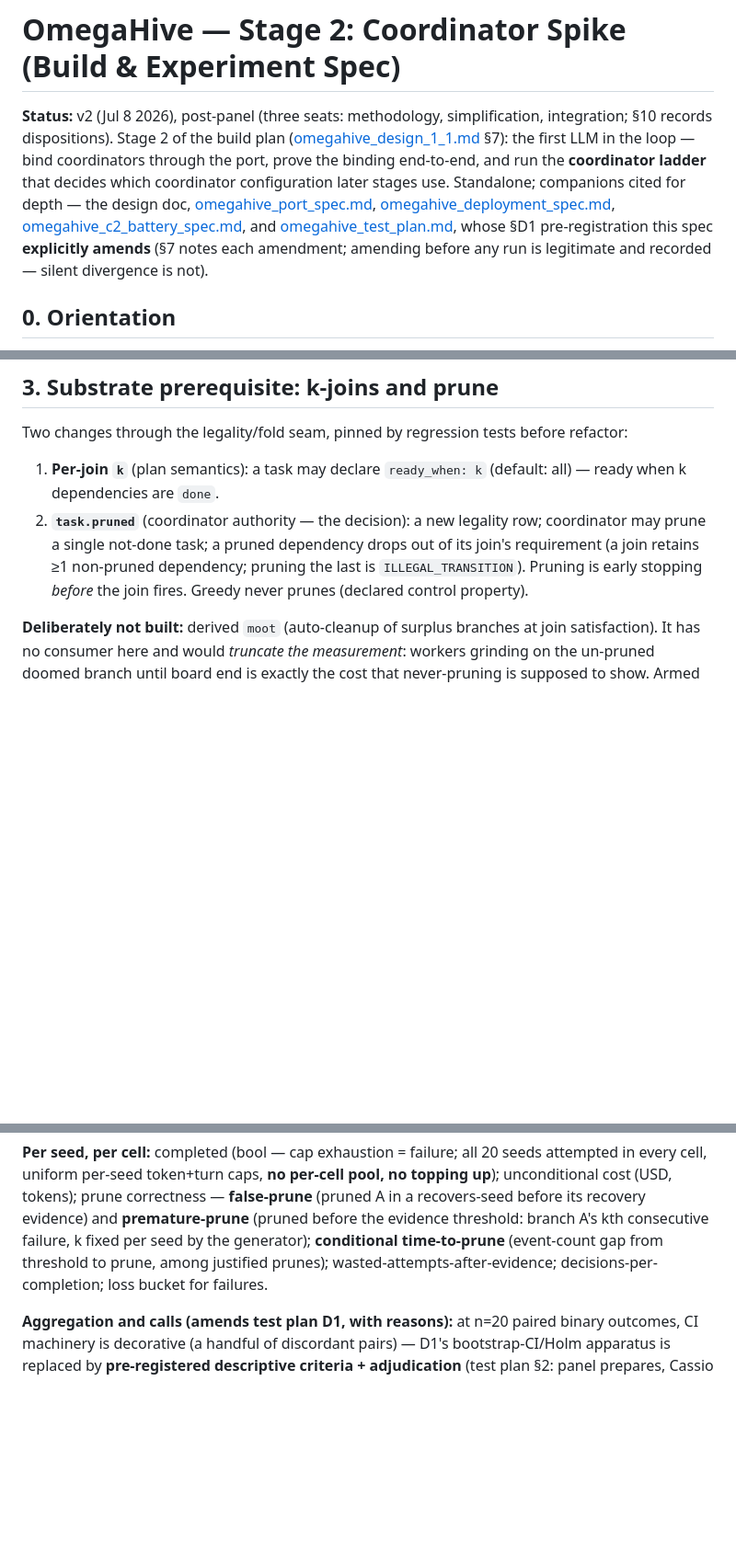
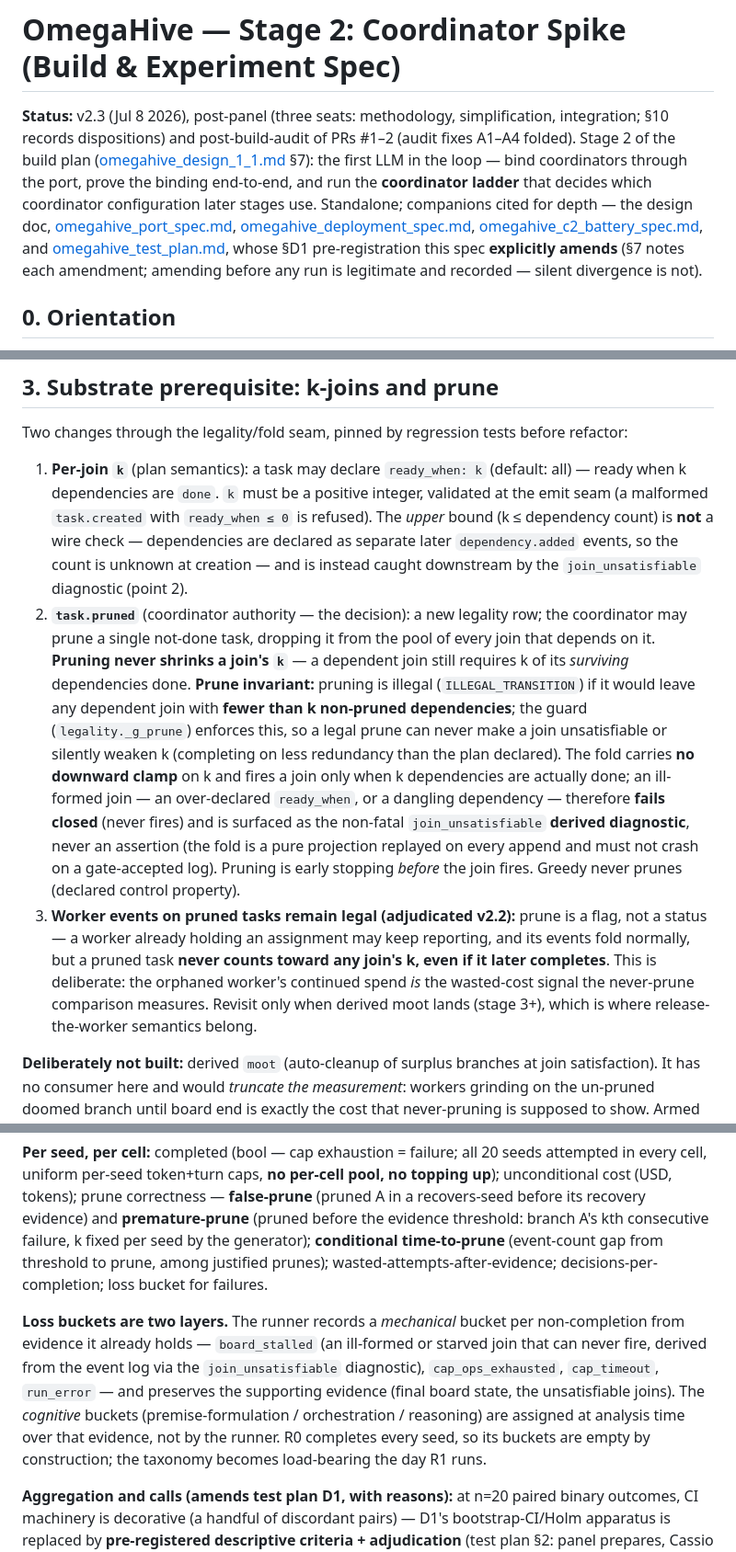
Before and after one commit to cassiopenachin/omegahive, a Markdown page: docs/omegahive_stage2_spec.md, 3 parts joined by grey strips. Shown at 92% size. Drawn GitHub-style; blank space fills up the shorter version.

```diff
--- a/docs/omegahive_stage2_spec.md
+++ b/docs/omegahive_stage2_spec.md
@@ -1,6 +1,6 @@
 # OmegaHive — Stage 2: Coordinator Spike (Build & Experiment Spec)
 
-**Status:** v2 (Jul 8 2026), post-panel (three seats: methodology, simplification, integration; §10 records dispositions). Stage 2 of the build plan ([omegahive_design_1_1.md](omegahive_design_1_1.md) §7): the first LLM in the loop — bind coordinators through the port, prove the binding end-to-end, and run the **coordinator ladder** that decides which coordinator configuration later stages use. Standalone; companions cited for depth — the design doc, [omegahive_port_spec.md](omegahive_port_spec.md), [omegahive_deployment_spec.md](omegahive_deployment_spec.md), [omegahive_c2_battery_spec.md](omegahive_c2_battery_spec.md), and [omegahive_test_plan.md](omegahive_test_plan.md), whose §D1 pre-registration this spec **explicitly amends** (§7 notes each amendment; amending before any run is legitimate and recorded — silent divergence is not).
+**Status:** v2.3 (Jul 8 2026), post-panel (three seats: methodology, simplification, integration; §10 records dispositions) and post-build-audit of PRs #1–2 (audit fixes A1–A4 folded). Stage 2 of the build plan ([omegahive_design_1_1.md](omegahive_design_1_1.md) §7): the first LLM in the loop — bind coordinators through the port, prove the binding end-to-end, and run the **coordinator ladder** that decides which coordinator configuration later stages use. Standalone; companions cited for depth — the design doc, [omegahive_port_spec.md](omegahive_port_spec.md), [omegahive_deployment_spec.md](omegahive_deployment_spec.md), [omegahive_c2_battery_spec.md](omegahive_c2_battery_spec.md), and [omegahive_test_plan.md](omegahive_test_plan.md), whose §D1 pre-registration this spec **explicitly amends** (§7 notes each amendment; amending before any run is legitimate and recorded — silent divergence is not).
 
 ## 0. Orientation
 
@@ -25,8 +25,9 @@ Stated expectation: OmegaClaw cells likely lose several comparisons early; **los
 
 Two changes through the legality/fold seam, pinned by regression tests before refactor:
 
-1. **Per-join `k`** (plan semantics): a task may declare `ready_when: k` (default: all) — ready when k dependencies are `done`.
-2. **`task.pruned`** (coordinator authority — the decision): a new legality row; coordinator may prune a single not-done task; a pruned dependency drops out of its join's requirement (a join retains ≥1 non-pruned dependency; pruning the last is `ILLEGAL_TRANSITION`). Pruning is early stopping *before* the join fires. Greedy never prunes (declared control property).
+1. **Per-join `k`** (plan semantics): a task may declare `ready_when: k` (default: all) — ready when k dependencies are `done`. `k` must be a positive integer, validated at the emit seam (a malformed `task.created` with `ready_when ≤ 0` is refused). The *upper* bound (k ≤ dependency count) is **not** a wire check — dependencies are declared as separate later `dependency.added` events, so the count is unknown at creation — and is instead caught downstream by the `join_unsatisfiable` diagnostic (point 2).
+2. **`task.pruned`** (coordinator authority — the decision): a new legality row; the coordinator may prune a single not-done task, dropping it from the pool of every join that depends on it. **Pruning never shrinks a join's `k`** — a dependent join still requires k of its *surviving* dependencies done. **Prune invariant:** pruning is illegal (`ILLEGAL_TRANSITION`) if it would leave any dependent join with **fewer than k non-pruned dependencies**; the guard (`legality._g_prune`) enforces this, so a legal prune can never make a join unsatisfiable or silently weaken k (completing on less redundancy than the plan declared). The fold carries **no downward clamp** on k and fires a join only when k dependencies are actually done; an ill-formed join — an over-declared `ready_when`, or a dangling dependency — therefore **fails closed** (never fires) and is surfaced as the non-fatal `join_unsatisfiable` **derived diagnostic**, never an assertion (the fold is a pure projection replayed on every append and must not crash on a gate-accepted log). Pruning is early stopping *before* the join fires. Greedy never prunes (declared control property).
+3. **Worker events on pruned tasks remain legal (adjudicated v2.2):** prune is a flag, not a status — a worker already holding an assignment may keep reporting, and its events fold normally, but a pruned task **never counts toward any join's k, even if it later completes**. This is deliberate: the orphaned worker's continued spend *is* the wasted-cost signal the never-prune comparison measures. Revisit only when derived moot lands (stage 3+), which is where release-the-worker semantics belong.
 
 **Deliberately not built:** derived `moot` (auto-cleanup of surplus branches at join satisfaction). It has no consumer here and would *truncate the measurement*: workers grinding on the un-pruned doomed branch until board end is exactly the cost that never-pruning is supposed to show. Armed follow-on for stage 3+ (port-spec style), where its legality/whitelist row for late attempt-reports gets specified. Subtree-scoped prune likewise deferred — the spike's branches are single tasks.
 
@@ -83,6 +84,8 @@ Two changes through the legality/fold seam, pinned by regression tests before re
 
 **Per seed, per cell:** completed (bool — cap exhaustion = failure; all 20 seeds attempted in every cell, uniform per-seed token+turn caps, **no per-cell pool, no topping up**); unconditional cost (USD, tokens); prune correctness — **false-prune** (pruned A in a recovers-seed before its recovery evidence) and **premature-prune** (pruned before the evidence threshold: branch A's kth consecutive failure, k fixed per seed by the generator); **conditional time-to-prune** (event-count gap from threshold to prune, among justified prunes); wasted-attempts-after-evidence; decisions-per-completion; loss bucket for failures.
 
+**Loss buckets are two layers.** The runner records a *mechanical* bucket per non-completion from evidence it already holds — `board_stalled` (an ill-formed or starved join that can never fire, derived from the event log via the `join_unsatisfiable` diagnostic), `cap_ops_exhausted`, `cap_timeout`, `run_error` — and preserves the supporting evidence (final board state, the unsatisfiable joins). The *cognitive* buckets (premise-formulation / orchestration / reasoning) are assigned at analysis time over that evidence, not by the runner. R0 completes every seed, so its buckets are empty by construction; the taxonomy becomes load-bearing the day R1 runs.
+
 **Aggregation and calls (amends test plan D1, with reasons):** at n=20 paired binary outcomes, CI machinery is decorative (a handful of discordant pairs) — D1's bootstrap-CI/Holm apparatus is replaced by **pre-registered descriptive criteria + adjudication** (test plan §2: panel prepares, Cassio decides): completion margin **δ = 2 seeds (0.10)**; "cheaper" = **≤ 0.8×** unconditional cost; "cost ≈" = within **±15%**; prune quality compared by rank (never-pruned = worst rank), false-prunes reported alongside. **H-amplifier supported** if L4 completion ≥ L1 − δ *and* L4 cost ≤ 0.8× L1. **Knowledge value supported** per architecture if the KB cell clears its empty/plain counterpart by > δ or clears cost by ≤ 0.8× at completion within δ. Contrasts beyond the §5.3 map are exploratory, labeled as such.
 **Gate rule:** best completion; tie (within δ) → lowest unconditional cost; still tied → the simpler/cheaper rung (D1's spirit retained). Time-to-prune is **not** in the gate chain (it's a diagnosis instrument, not a ranking one — and structurally censored for greedy).
 **Budgets:** one calendar week for the funded grid; per-seed caps fixed in the run config before the first run.
```
Also changed, not shown: other parts of docs/omegahive_stage2_spec.md (+2 -0 lines), docs/omegahive_stage2_fixes_A1-A4.md (added, +39 -0 lines).
